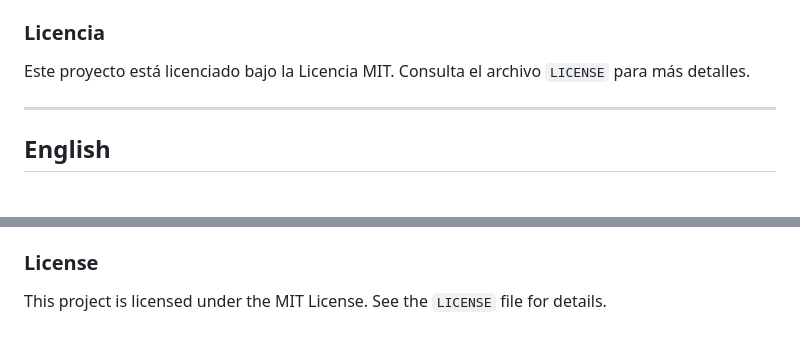
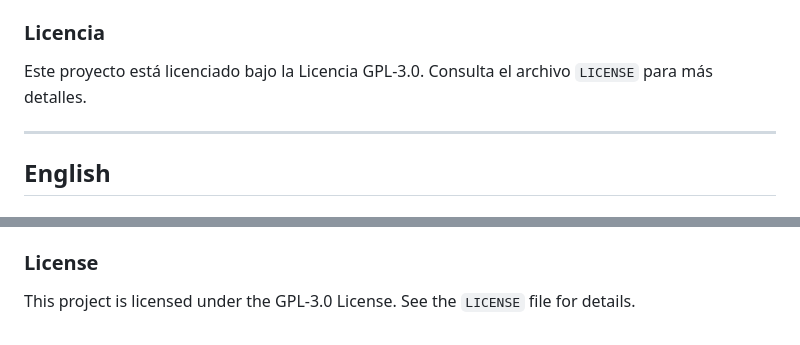
Before and after one commit to nico-dela/lacasamutante, a Markdown page: README.md, 2 parts joined by grey strips. Rendered like a GitHub page.

```diff
--- a/README.md
+++ b/README.md
@@ -30,7 +30,7 @@ Este es el sitio web oficial de **La Casa Mutante**, un espacio de producción a
 - **Contenido**: Actualiza las secciones en `index.html` para cambiar el contenido del sitio web.
 
 ### Licencia
-Este proyecto está licenciado bajo la Licencia MIT. Consulta el archivo `LICENSE` para más detalles.
+Este proyecto está licenciado bajo la Licencia GPL-3.0. Consulta el archivo `LICENSE` para más detalles.
 
 ---
 
@@ -64,4 +64,4 @@ This is the official website of **La Casa Mutante**, an artistic production spac
 - **Content**: Update the sections in `index.html` to change the website's content.
 
 ### License
-This project is licensed under the MIT License. See the `LICENSE` file for details.
+This project is licensed under the GPL-3.0 License. See the `LICENSE` file for details.
```
